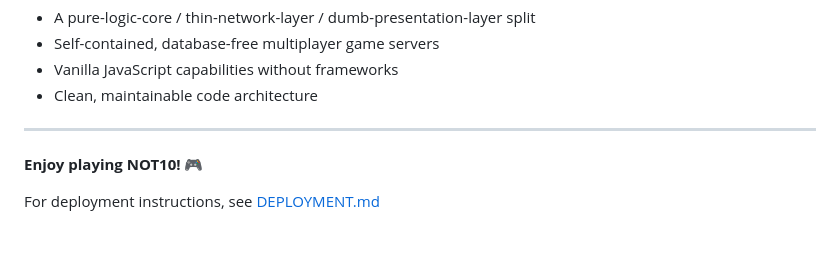
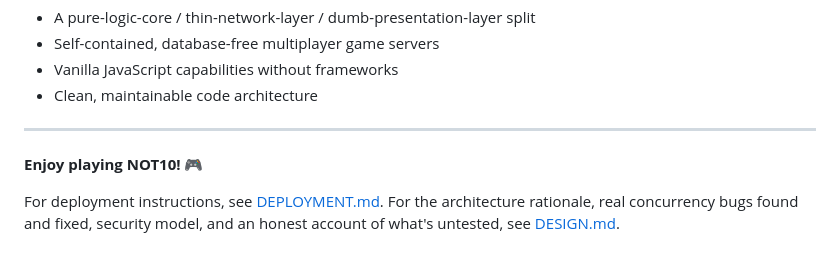
Before and after one commit to ZeddhD/NOT10, a Markdown page: README.md, the part around the change. Rendered like a GitHub page.

```diff
--- a/README.md
+++ b/README.md
@@ -669,4 +669,7 @@ Created as a demonstration of:
 
 **Enjoy playing NOT10! 🎮**
 
-For deployment instructions, see [DEPLOYMENT.md](DEPLOYMENT.md)
+For deployment instructions, see [DEPLOYMENT.md](DEPLOYMENT.md). For the
+architecture rationale, real concurrency bugs found and fixed, security
+model, and an honest account of what's untested, see
+[DESIGN.md](DESIGN.md).
```
Also changed, not shown: DESIGN.md (added, +310 -0 lines).
